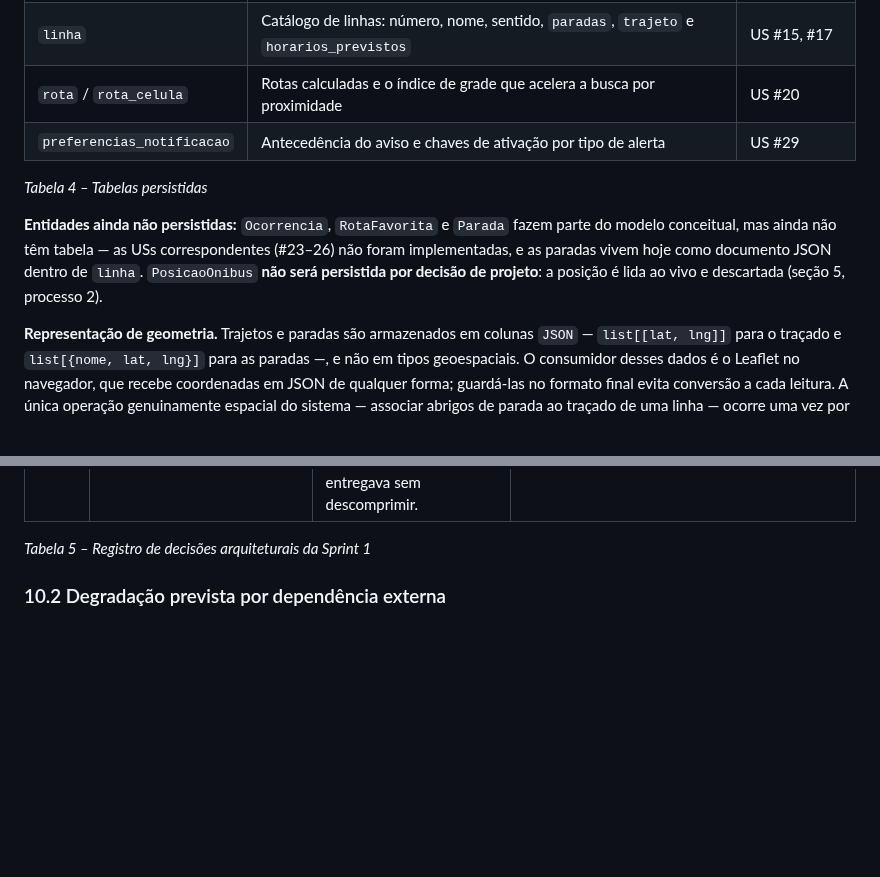
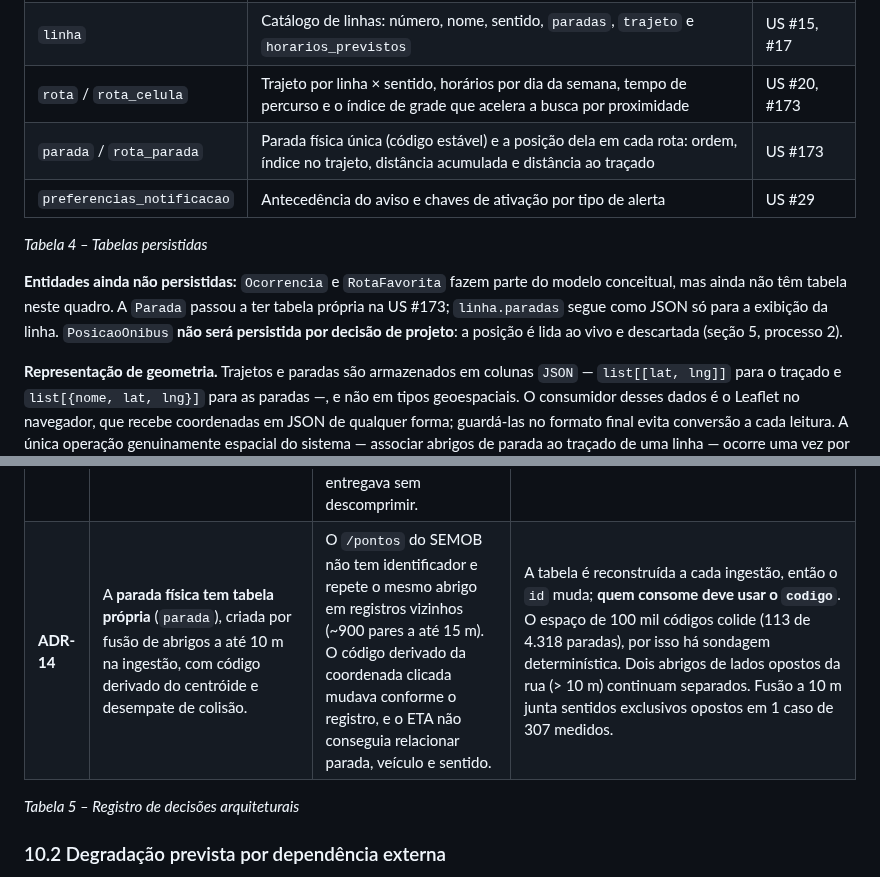
Before and after one commit to davieduardo001/tcc-ciencia-computacao-ucb, a Markdown page: docs/documento_arquitetura.md, 2 parts joined by grey strips. Drawn GitHub-style; blank space fills up the shorter version.

Commit message:
docs(#173): registrar tabela de parada fisica e ADR-14 no documento de arquitetura

```diff
--- a/docs/documento_arquitetura.md
+++ b/docs/documento_arquitetura.md
@@ -330,12 +330,13 @@ O Movecity persiste dados estruturados no PostgreSQL. A seguir, a descrição da
 | `sessoes` | Sessões emitidas, para revogação e renovação de token | US #10, #31 |
 | `tokens_reset_senha` | Tokens de uso único para recuperação de senha | US #13 |
 | `linha` | Catálogo de linhas: número, nome, sentido, `paradas`, `trajeto` e `horarios_previstos` | US #15, #17 |
-| `rota` / `rota_celula` | Rotas calculadas e o índice de grade que acelera a busca por proximidade | US #20 |
+| `rota` / `rota_celula` | Trajeto por linha × sentido, horários por dia da semana, tempo de percurso e o índice de grade que acelera a busca por proximidade | US #20, #173 |
+| `parada` / `rota_parada` | Parada física única (código estável) e a posição dela em cada rota: ordem, índice no trajeto, distância acumulada e distância ao traçado | US #173 |
 | `preferencias_notificacao` | Antecedência do aviso e chaves de ativação por tipo de alerta | US #29 |
 
 *Tabela 4 – Tabelas persistidas*
 
-**Entidades ainda não persistidas:** `Ocorrencia`, `RotaFavorita` e `Parada` fazem parte do modelo conceitual, mas ainda não têm tabela — as USs correspondentes (#23–26) não foram implementadas, e as paradas vivem hoje como documento JSON dentro de `linha`. `PosicaoOnibus` **não será persistida por decisão de projeto**: a posição é lida ao vivo e descartada (seção 5, processo 2).
+**Entidades ainda não persistidas:** `Ocorrencia` e `RotaFavorita` fazem parte do modelo conceitual, mas ainda não têm tabela neste quadro. A `Parada` passou a ter tabela própria na US #173; `linha.paradas` segue como JSON só para a exibição da linha. `PosicaoOnibus` **não será persistida por decisão de projeto**: a posição é lida ao vivo e descartada (seção 5, processo 2).
 
 **Representação de geometria.** Trajetos e paradas são armazenados em colunas `JSON` — `list[[lat, lng]]` para o traçado e `list[{nome, lat, lng}]` para as paradas —, e não em tipos geoespaciais. O consumidor desses dados é o Leaflet no navegador, que recebe coordenadas em JSON de qualquer forma; guardá-las no formato final evita conversão a cada leitura. A única operação genuinamente espacial do sistema — associar abrigos de parada ao traçado de uma linha — ocorre uma vez por mês, na ingestão, e é resolvida em Python com índice de grade (seção 10, ADR-02).
 
@@ -393,8 +394,9 @@ Esta seção registra as decisões arquiteturais tomadas **durante a implementa
 | **ADR-11** | A base do mapa é o **CARTO Voyager**, com recuo automático para o tile padrão do OpenStreetMap. | O tile padrão do OSM é denso e saturado, e disputa atenção com o que importa na tela. A base do CARTO tem contraste menor e deixa legíveis linha, parada e veículo. | A CARTO passou a exigir chave. A chave é gratuita (5 milhões de tiles/mês), mas virou uma variável de ambiente a mais. Sem ela, o mapa recua para o OSM e continua funcionando — nenhuma tela quebra por falta de credencial. |
 | **ADR-12** | As máquinas do Fly operam com **escala a zero** (`min_machines_running = 0`). | Mantém o custo do projeto-piloto próximo de zero. | Partida a frio na primeira requisição após ociosidade. Conflita com a meta de 3 segundos da seção 2 em um cenário real de produção; a correção é configuração, não arquitetura. |
 | **ADR-13** | O proxy do Gateway repassa a **query string** e **não repassa o `Accept-Encoding`** do cliente. | Descartar a query string quebrava toda rota com parâmetro. Repassar o `Accept-Encoding` fazia o serviço de destino devolver corpo comprimido que o proxy entregava sem descomprimir. | O proxy deixou de ser transparente por acidente e passou a ser transparente por contrato, com teste cobrindo os dois comportamentos. |
+| **ADR-14** | A **parada física tem tabela própria** (`parada`), criada por fusão de abrigos a até 10 m na ingestão, com código derivado do centróide e desempate de colisão. | O `/pontos` do SEMOB não tem identificador e repete o mesmo abrigo em registros vizinhos (~900 pares a até 15 m). O código derivado da coordenada clicada mudava conforme o registro, e o ETA não conseguia relacionar parada, veículo e sentido. | A tabela é reconstruída a cada ingestão, então o `id` muda; **quem consome deve usar o `codigo`**. O espaço de 100 mil códigos colide (113 de 4.318 paradas), por isso há sondagem determinística. Dois abrigos de lados opostos da rua (> 10 m) continuam separados. Fusão a 10 m junta sentidos exclusivos opostos em 1 caso de 307 medidos. |
 
-*Tabela 5 – Registro de decisões arquiteturais da Sprint 1*
+*Tabela 5 – Registro de decisões arquiteturais*
 
 ### 10.2 Degradação prevista por dependência externa
 
```
